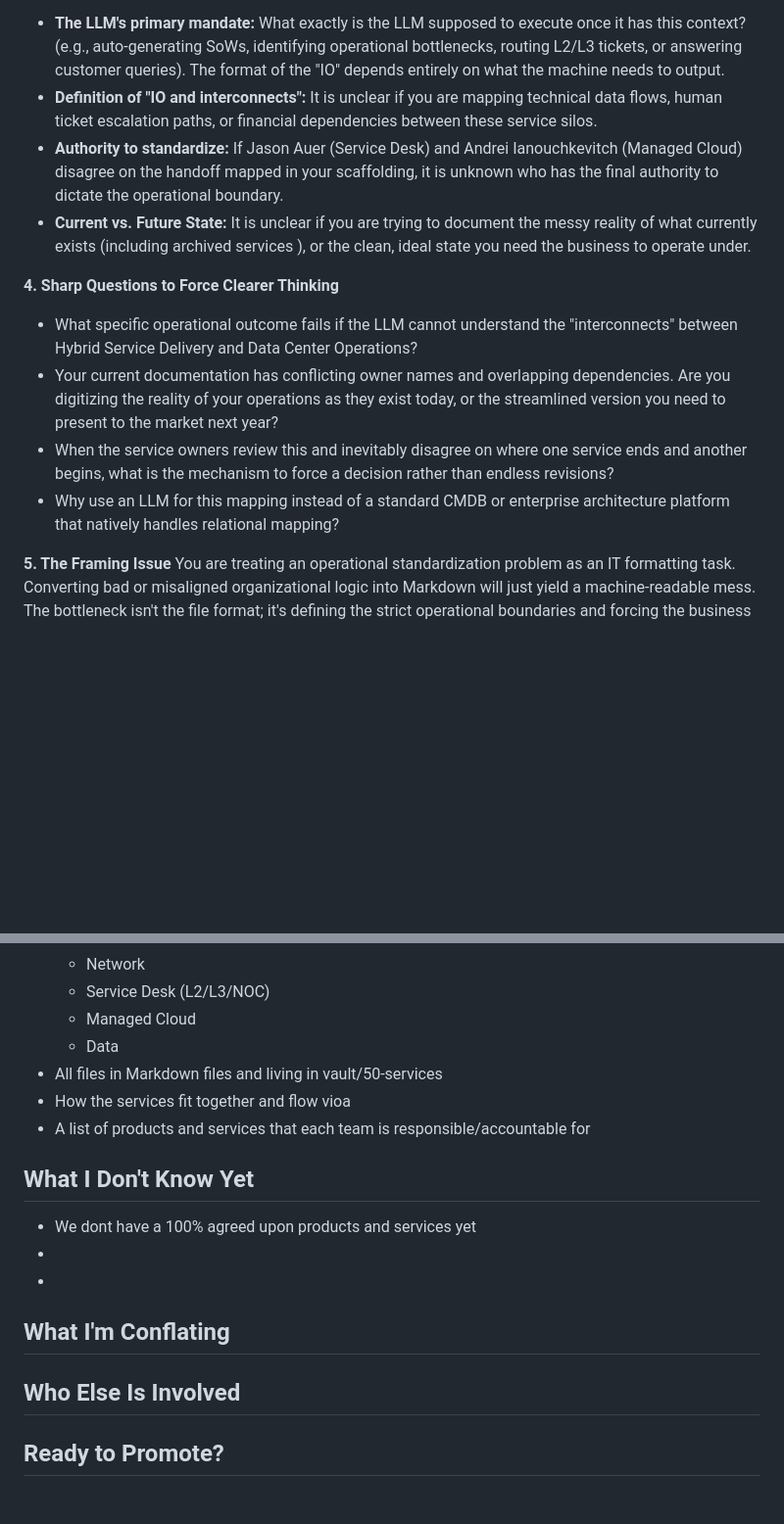
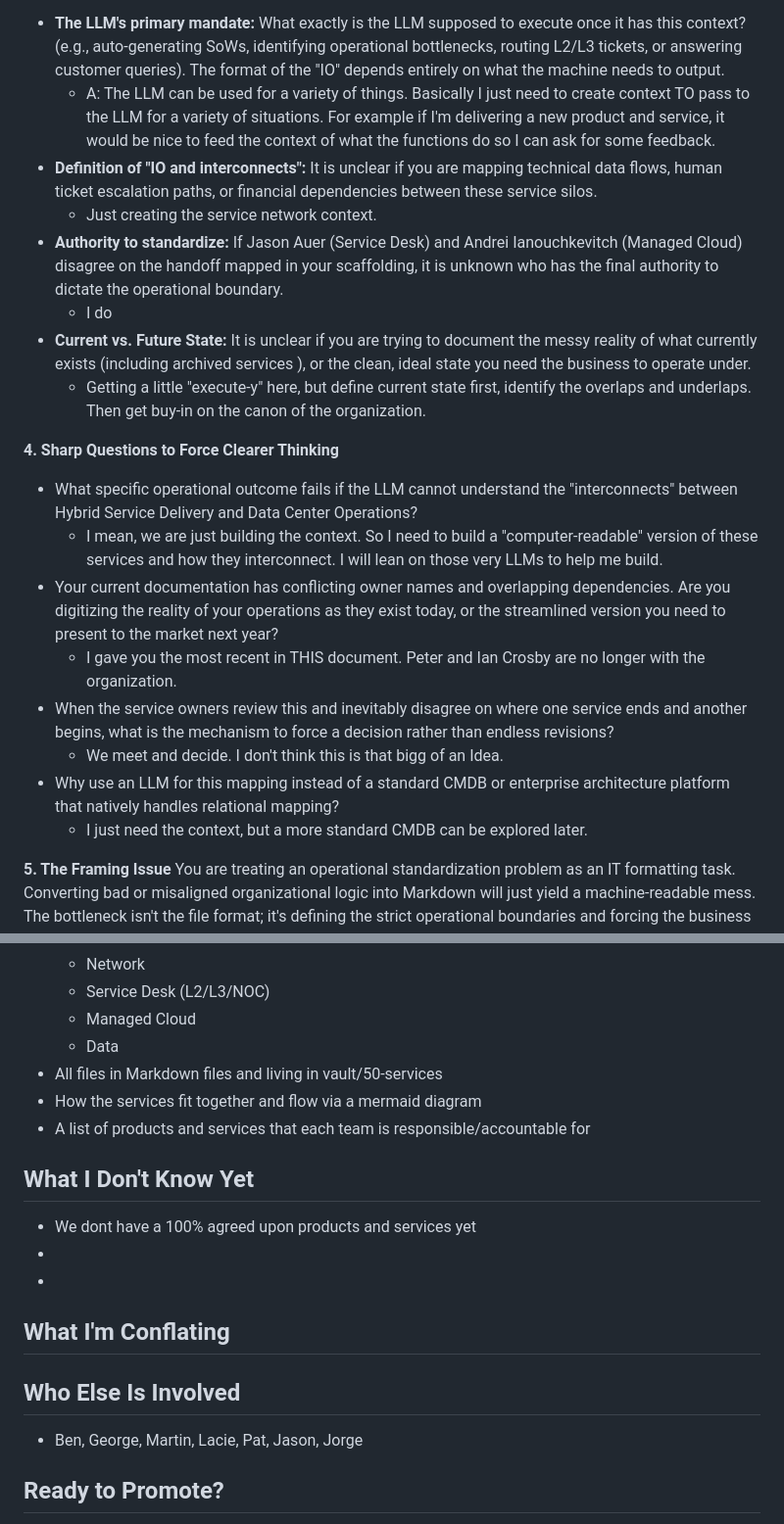
Before and after one commit to nelsonuwp/connected-brain, a Markdown page: vault/10-thinking/2026-02-23 Service Guides Updates (Intermediate).md, 2 parts joined by grey strips. Shown at 98% size. Rendered like a GitHub page; blank space fills up the shorter version.

Commit message:
vault: auto-commit 2026-02-23 09:16:00

```diff
--- a/vault/10-thinking/2026-02-23 Service Guides Updates (Intermediate).md
+++ b/vault/10-thinking/2026-02-23 Service Guides Updates (Intermediate).md
@@ -34,15 +34,23 @@ Data - [[Jorge Quintero]]
 
 **3. Most Important Unknowns**
 - **The LLM's primary mandate:** What exactly is the LLM supposed to execute once it has this context? (e.g., auto-generating SoWs, identifying operational bottlenecks, routing L2/L3 tickets, or answering customer queries). The format of the "IO" depends entirely on what the machine needs to output.
+	- A: The LLM can be used for a variety of things. Basically I just need to create context TO pass to the LLM for a variety of situations. For example if I'm delivering a new product and service, it would be nice to feed the context of what the functions do so I can ask for some feedback.
 - **Definition of "IO and interconnects":** It is unclear if you are mapping technical data flows, human ticket escalation paths, or financial dependencies between these service silos.
+	- Just creating the service network context.
 - **Authority to standardize:** If Jason Auer (Service Desk) and Andrei Ianouchkevitch (Managed Cloud) disagree on the handoff mapped in your scaffolding, it is unknown who has the final authority to dictate the operational boundary.
+	- I do
 - **Current vs. Future State:** It is unclear if you are trying to document the messy reality of what currently exists (including archived services ), or the clean, ideal state you need the business to operate under.
+	- Getting a little "execute-y" here, but define current state first, identify the overlaps and underlaps. Then get buy-in on the canon of the organization.
 
 **4. Sharp Questions to Force Clearer Thinking**
 - What specific operational outcome fails if the LLM cannot understand the "interconnects" between Hybrid Service Delivery and Data Center Operations?
+	- I mean, we are just building the context. So I need to build a "computer-readable" version of these services and how they interconnect. I will lean on those very LLMs to help me build.
 - Your current documentation has conflicting owner names and overlapping dependencies. Are you digitizing the reality of your operations as they exist today, or the streamlined version you need to present to the market next year?
+	- I gave you the most recent in THIS document. Peter and Ian Crosby are no longer with the organization.
 - When the service owners review this and inevitably disagree on where one service ends and another begins, what is the mechanism to force a decision rather than endless revisions?
+	- We meet and decide. I don't think this is that bigg of an Idea.
 - Why use an LLM for this mapping instead of a standard CMDB or enterprise architecture platform that natively handles relational mapping?
+	- I just need the context, but a more standard CMDB can be explored later.
 
 **5. The Framing Issue** You are treating an operational standardization problem as an IT formatting task. Converting bad or misaligned organizational logic into Markdown will just yield a machine-readable mess. The bottleneck isn't the file format; it's defining the strict operational boundaries and forcing the business leaders to adhere to them.
 
@@ -66,7 +74,7 @@ I _think_ I want the following:
 	- Managed Cloud
 	- Data
 * All files in Markdown files and living in vault/50-services
-* How the services fit together and flow vioa
+* How the services fit together and flow via a mermaid diagram
 * A list of products and services that each team is responsible/accountable for
 
 ## What I Don't Know Yet
@@ -82,6 +90,7 @@ I _think_ I want the following:
 
 ## Who Else Is Involved
 <!-- People, teams, systems that touch this -->
+* Ben, George, Martin, Lacie, Pat, Jason, Jorge
 
 
 ## Ready to Promote?
```
